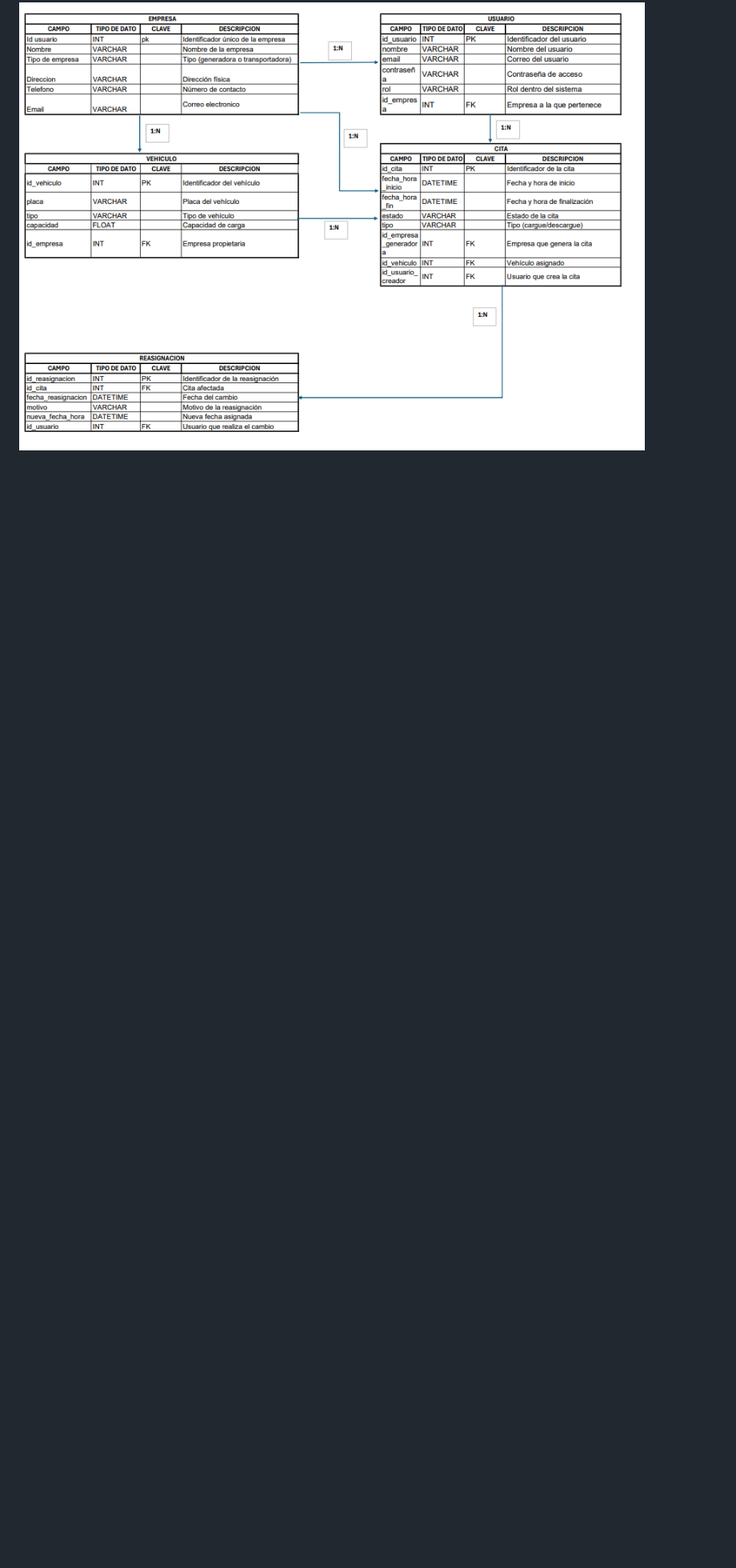
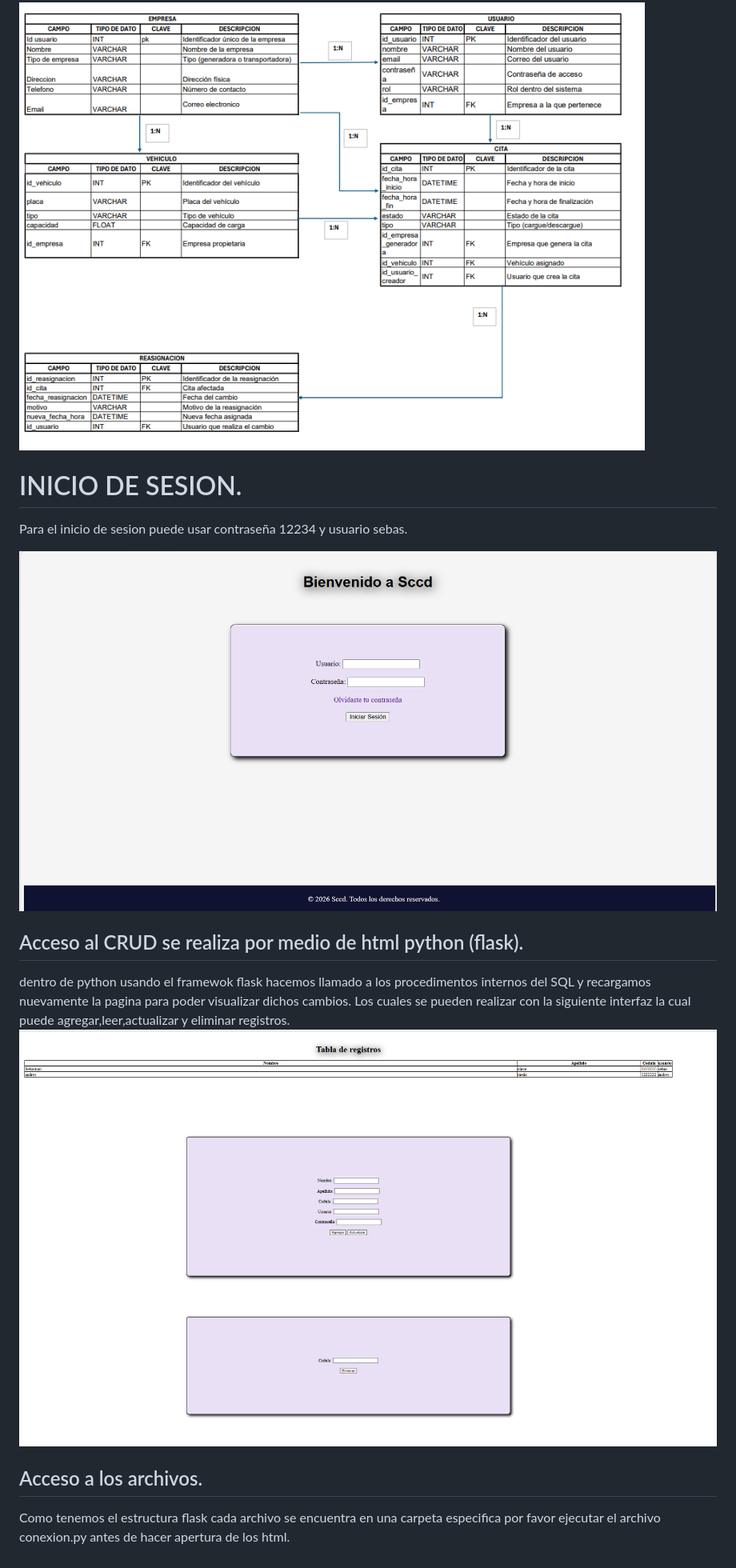
Before and after one commit to Sebasola0922/Programa-de-citas, a Markdown page: README.md, the part around the change. Shown: that part at 80% size. Drawn GitHub-style; pictures changed too: imagenes/CRUD.png (added); blank space fills up the shorter version.

```diff
--- a/README.md
+++ b/README.md
@@ -70,3 +70,18 @@ Solo ejcuta el archivo conexion si es el principal si detectara que esta importa
 diccionario de datos.
 
 ![diagrama logico](<imagenes/diagrama logico.png>)
+
+# INICIO DE SESION.
+
+Para el inicio de sesion puede usar contraseña 12234 y usuario sebas.
+
+<img src="imagenes/inicio.png" >
+
+## Acceso al CRUD se realiza por medio de html python (flask).
+
+dentro de python usando el framewok flask hacemos llamado a los procedimentos internos del SQL y recargamos nuevamente la pagina para poder visualizar dichos cambios. Los cuales se pueden realizar con la siguiente interfaz la cual puede agregar,leer,actualizar y eliminar registros.
+![CRUD](imagenes/CRUD.png)
+
+## Acceso a los archivos.
+
+Como tenemos el estructura flask cada archivo se encuentra en una carpeta especifica por favor ejecutar el archivo conexion.py antes de hacer apertura de los html.
```
Also changed, not shown: 4 other files.
